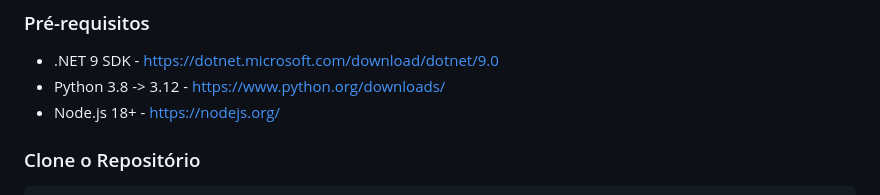
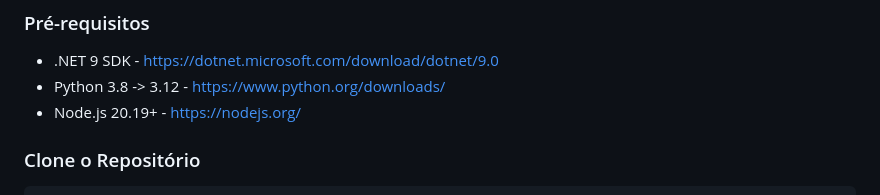
Before and after one commit to guinb0/ouvidoria-pwa, a Markdown page: README.md, the part around the change. Rendered like a GitHub page.

````diff
--- a/README.md
+++ b/README.md
@@ -7,7 +7,7 @@ Sistema de ouvidoria com proteção automática de dados pessoais (PII) usando .
 ### Pré-requisitos
 - .NET 9 SDK - https://dotnet.microsoft.com/download/dotnet/9.0
 - Python 3.8 -> 3.12 - https://www.python.org/downloads/
-- Node.js 18+ - https://nodejs.org/
+- Node.js 20.19+ - https://nodejs.org/
 
 ### Clone o Repositório
 ```bash
````
